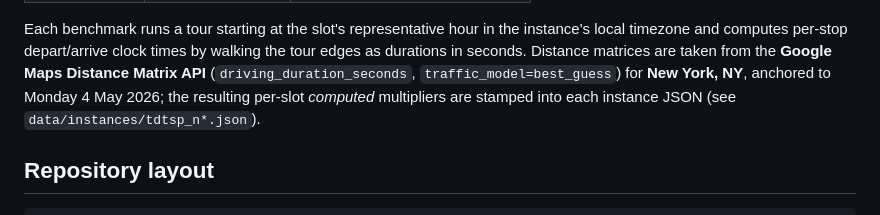
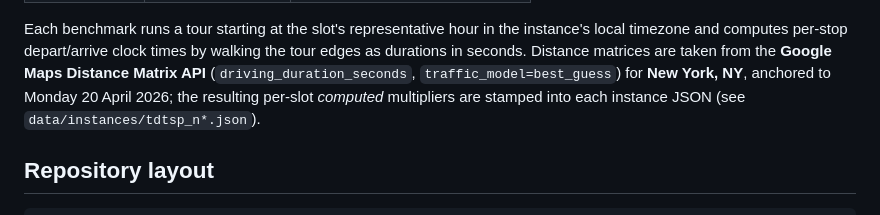
Before and after one commit to Staque/TDTSP, a Markdown page: README.md, the part around the change. Rendered like a GitHub page.

Commit message:
C-fix-Date
Fixes Applied
- Date Changes Applied and Homogenization

```diff
--- a/README.md
+++ b/README.md
@@ -21,7 +21,7 @@ instance's local timezone and computes per-stop depart/arrive clock times by
 walking the tour edges as durations in seconds. Distance matrices are taken
 from the **Google Maps Distance Matrix API** (`driving_duration_seconds`,
 `traffic_model=best_guess`) for **New York, NY**, anchored to Monday
-4 May 2026; the resulting per-slot *computed* multipliers are stamped into
+20 April 2026; the resulting per-slot *computed* multipliers are stamped into
 each instance JSON (see `data/instances/tdtsp_n*.json`).
 
 ## Repository layout
```
